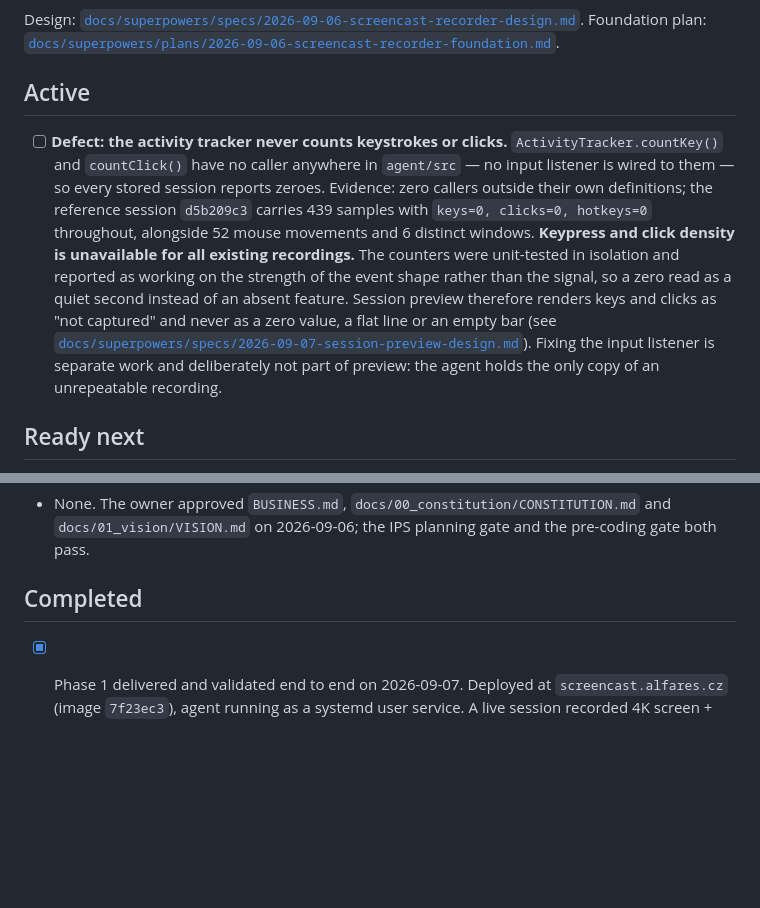
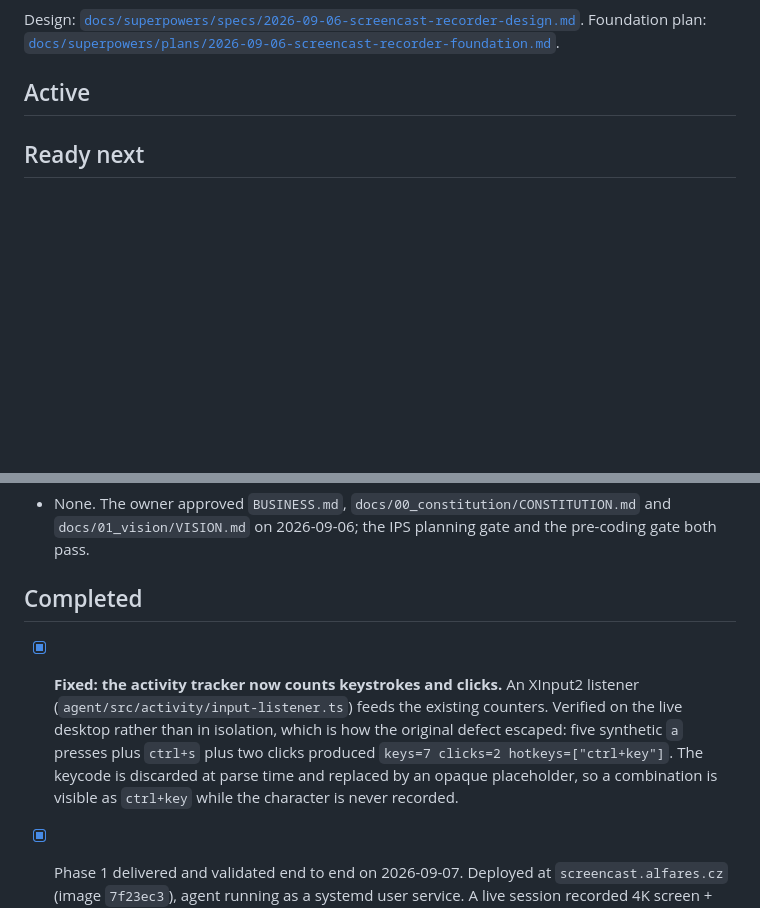
Before and after one commit to speakASAP/screencast-recorder, a Markdown page: TASKS.md, 2 parts joined by grey strips. GitHub-like rendering; blank space fills up the shorter version.

Commit message:
chore: apply the session_previews migration and close the tracker defect
The three background sessions were cut off by an API rate limit, not by any
failure in the work; the tree was left clean and every commit landed. Two loose
ends remained.

The session_previews migration existed in code but had never been applied, so
the table was missing from the live database. Applied; owned by screencast_app
like every other table.

The input-listener defect was still listed as open although the fix had
already been committed. Verified it on the live desktop rather than trusting
the unit tests -- that distinction matters here, because the original defect
shipped precisely because counters were tested in isolation while nothing
called them. Five synthetic `a` presses plus ctrl+s plus two clicks yielded
keys=7 clicks=2 hotkeys=["ctrl+key"]: the count is exact, the modifier
combination survives, and the character does not.

211 tests pass across 27 suites.

Co-Authored-By: Claude Opus 5 <noreply@anthropic.com>
Claude-Session: https://claude.ai/code/session_01G5tFpQDazTy3XA5tiX7fh6

```diff
--- a/TASKS.md
+++ b/TASKS.md
@@ -9,21 +9,6 @@ Foundation plan: [`docs/superpowers/plans/2026-09-06-screencast-recorder-foundat
 
 ## Active
 
-- [ ] **Defect: the activity tracker never counts keystrokes or clicks.**
-  `ActivityTracker.countKey()` and `countClick()` have no caller anywhere in
-  `agent/src` — no input listener is wired to them — so every stored session
-  reports zeroes. Evidence: zero callers outside their own definitions; the
-  reference session `d5b209c3` carries 439 samples with `keys=0, clicks=0,
-  hotkeys=0` throughout, alongside 52 mouse movements and 6 distinct windows.
-  **Keypress and click density is unavailable for all existing recordings.**
-  The counters were unit-tested in isolation and reported as working on the
-  strength of the event shape rather than the signal, so a zero read as a quiet
-  second instead of an absent feature. Session preview therefore renders keys
-  and clicks as "not captured" and never as a zero value, a flat line or an
-  empty bar (see
-  [`docs/superpowers/specs/2026-09-07-session-preview-design.md`](docs/superpowers/specs/2026-09-07-session-preview-design.md)).
-  Fixing the input listener is separate work and deliberately not part of
-  preview: the agent holds the only copy of an unrepeatable recording.
 
 ## Ready next
 
@@ -51,6 +36,14 @@ Foundation plan: [`docs/superpowers/plans/2026-09-06-screencast-recorder-foundat
   2026-09-06; the IPS planning gate and the pre-coding gate both pass.
 
 ## Completed
+
+- [x] **Fixed: the activity tracker now counts keystrokes and clicks.** An
+  XInput2 listener (`agent/src/activity/input-listener.ts`) feeds the existing
+  counters. Verified on the live desktop rather than in isolation, which is how
+  the original defect escaped: five synthetic `a` presses plus `ctrl+s` plus two
+  clicks produced `keys=7 clicks=2 hotkeys=["ctrl+key"]`. The keycode is
+  discarded at parse time and replaced by an opaque placeholder, so a
+  combination is visible as `ctrl+key` while the character is never recorded.
 
 - [x] Phase 1 delivered and validated end to end on 2026-09-07. Deployed at
   `screencast.alfares.cz` (image `7f23ec3`), agent running as a systemd user
```
